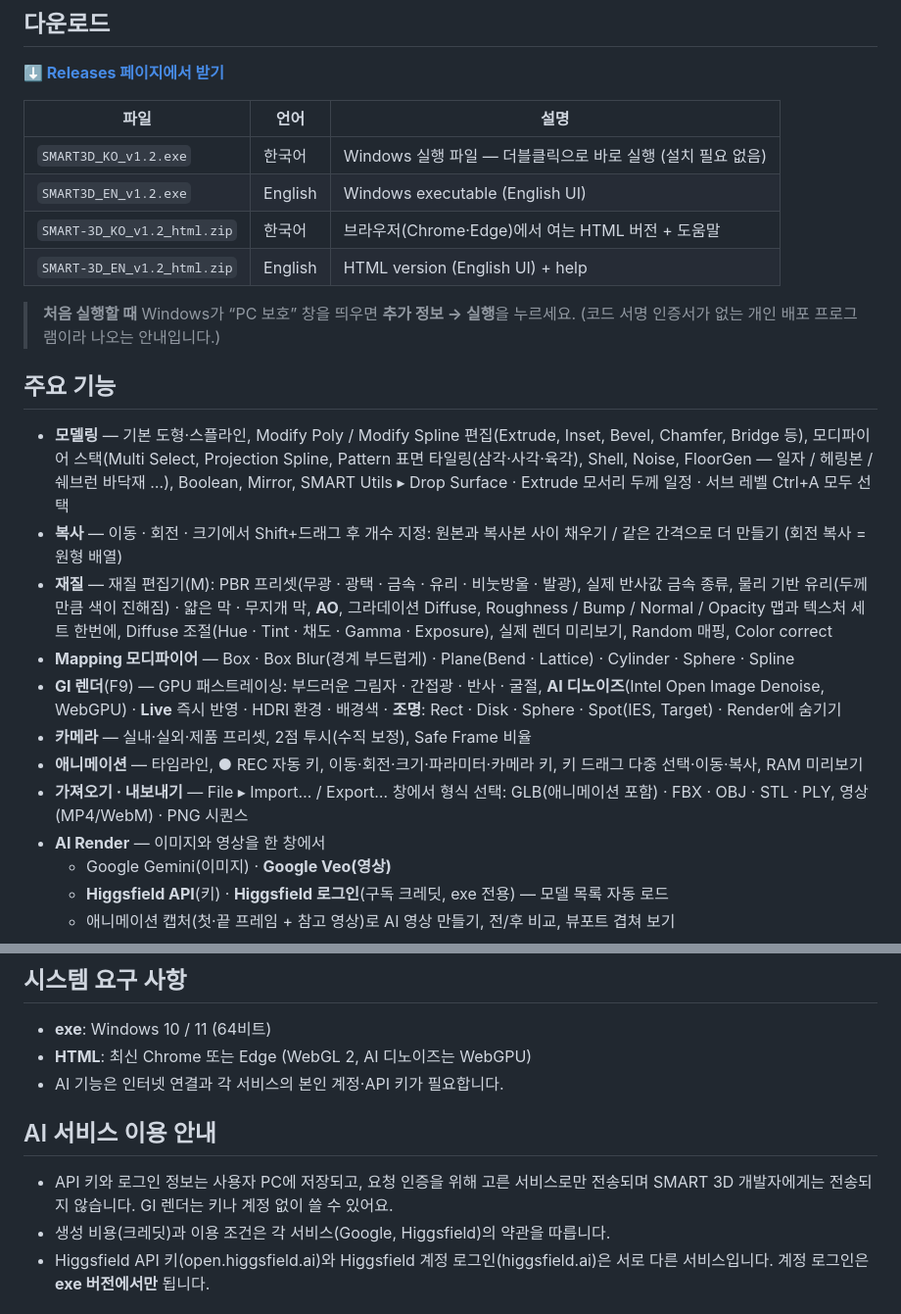
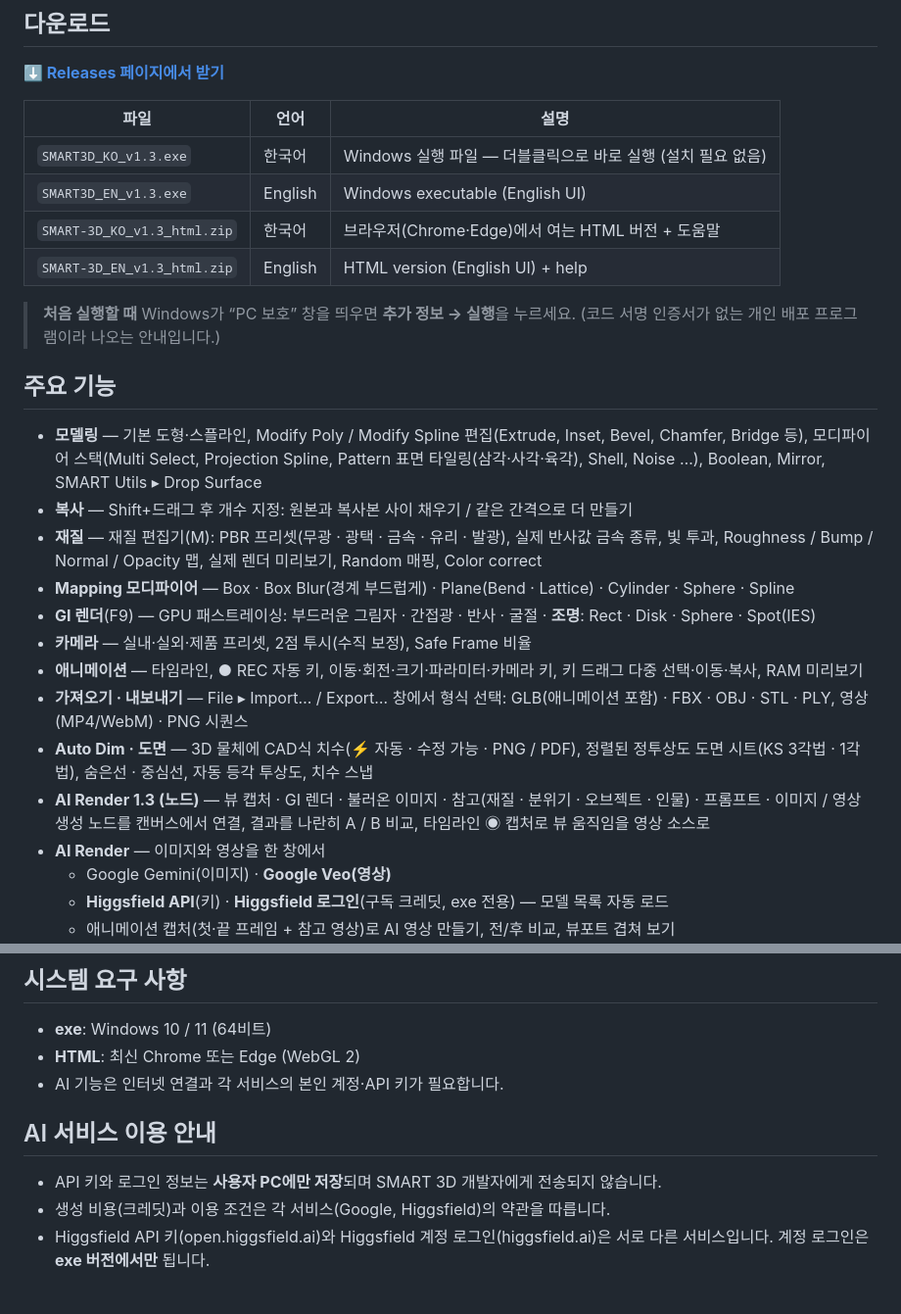
Before and after one commit to xxxxskyxxx/SMART-3D, a Markdown page: README_KO.md, 2 parts joined by grey strips. Shown at 98% size. Drawn GitHub-style.

Commit message:
Update Korean README with version 1.3 details

```diff
--- a/README_KO.md
+++ b/README_KO.md
@@ -13,23 +13,25 @@
 
 | 파일 | 언어 | 설명 |
 |---|---|---|
-| `SMART3D_KO_v1.2.exe` | 한국어 | Windows 실행 파일 — 더블클릭으로 바로 실행 (설치 필요 없음) |
-| `SMART3D_EN_v1.2.exe` | English | Windows executable (English UI) |
-| `SMART-3D_KO_v1.2_html.zip` | 한국어 | 브라우저(Chrome·Edge)에서 여는 HTML 버전 + 도움말 |
-| `SMART-3D_EN_v1.2_html.zip` | English | HTML version (English UI) + help |
+| `SMART3D_KO_v1.3.exe` | 한국어 | Windows 실행 파일 — 더블클릭으로 바로 실행 (설치 필요 없음) |
+| `SMART3D_EN_v1.3.exe` | English | Windows executable (English UI) |
+| `SMART-3D_KO_v1.3_html.zip` | 한국어 | 브라우저(Chrome·Edge)에서 여는 HTML 버전 + 도움말 |
+| `SMART-3D_EN_v1.3_html.zip` | English | HTML version (English UI) + help |
 
 > **처음 실행할 때** Windows가 “PC 보호” 창을 띄우면 **추가 정보 → 실행**을 누르세요. (코드 서명 인증서가 없는 개인 배포 프로그램이라 나오는 안내입니다.)
 
 ## 주요 기능
 
-- **모델링** — 기본 도형·스플라인, Modify Poly / Modify Spline 편집(Extrude, Inset, Bevel, Chamfer, Bridge 등), 모디파이어 스택(Multi Select, Projection Spline, Pattern 표면 타일링(삼각·사각·육각), Shell, Noise, FloorGen — 일자 / 헤링본 / 쉐브런 바닥재 …), Boolean, Mirror, SMART Utils ▸ Drop Surface · Extrude 모서리 두께 일정 · 서브 레벨 Ctrl+A 모두 선택
-- **복사** — 이동 · 회전 · 크기에서 Shift+드래그 후 개수 지정: 원본과 복사본 사이 채우기 / 같은 간격으로 더 만들기 (회전 복사 = 원형 배열)
-- **재질** — 재질 편집기(M): PBR 프리셋(무광 · 광택 · 금속 · 유리 · 비눗방울 · 발광), 실제 반사값 금속 종류, 물리 기반 유리(두께만큼 색이 진해짐) · 얇은 막 · 무지개 막, **AO**, 그라데이션 Diffuse, Roughness / Bump / Normal / Opacity 맵과 텍스처 세트 한번에, Diffuse 조절(Hue · Tint · 채도 · Gamma · Exposure), 실제 렌더 미리보기, Random 매핑, Color correct
+- **모델링** — 기본 도형·스플라인, Modify Poly / Modify Spline 편집(Extrude, Inset, Bevel, Chamfer, Bridge 등), 모디파이어 스택(Multi Select, Projection Spline, Pattern 표면 타일링(삼각·사각·육각), Shell, Noise …), Boolean, Mirror, SMART Utils ▸ Drop Surface
+- **복사** — Shift+드래그 후 개수 지정: 원본과 복사본 사이 채우기 / 같은 간격으로 더 만들기
+- **재질** — 재질 편집기(M): PBR 프리셋(무광 · 광택 · 금속 · 유리 · 발광), 실제 반사값 금속 종류, 빛 투과, Roughness / Bump / Normal / Opacity 맵, 실제 렌더 미리보기, Random 매핑, Color correct
 - **Mapping 모디파이어** — Box · Box Blur(경계 부드럽게) · Plane(Bend · Lattice) · Cylinder · Sphere · Spline
-- **GI 렌더**(F9) — GPU 패스트레이싱: 부드러운 그림자 · 간접광 · 반사 · 굴절, **AI 디노이즈**(Intel Open Image Denoise, WebGPU) · **Live** 즉시 반영 · HDRI 환경 · 배경색 · **조명**: Rect · Disk · Sphere · Spot(IES, Target) · Render에 숨기기
+- **GI 렌더**(F9) — GPU 패스트레이싱: 부드러운 그림자 · 간접광 · 반사 · 굴절 · **조명**: Rect · Disk · Sphere · Spot(IES)
 - **카메라** — 실내·실외·제품 프리셋, 2점 투시(수직 보정), Safe Frame 비율
 - **애니메이션** — 타임라인, ● REC 자동 키, 이동·회전·크기·파라미터·카메라 키, 키 드래그 다중 선택·이동·복사, RAM 미리보기
 - **가져오기 · 내보내기** — File ▸ Import… / Export… 창에서 형식 선택: GLB(애니메이션 포함) · FBX · OBJ · STL · PLY, 영상(MP4/WebM) · PNG 시퀀스
+- **Auto Dim · 도면** — 3D 물체에 CAD식 치수(⚡ 자동 · 수정 가능 · PNG / PDF), 정렬된 정투상도 도면 시트(KS 3각법 · 1각법), 숨은선 · 중심선, 자동 등각 투상도, 치수 스냅
+- **AI Render 1.3 (노드)** — 뷰 캡처 · GI 렌더 · 불러온 이미지 · 참고(재질 · 분위기 · 오브젝트 · 인물) · 프롬프트 · 이미지 / 영상 생성 노드를 캔버스에서 연결, 결과를 나란히 A / B 비교, 타임라인 ◉ 캡처로 뷰 움직임을 영상 소스로
 - **AI Render** — 이미지와 영상을 한 창에서
   - Google Gemini(이미지) · **Google Veo(영상)**
   - **Higgsfield API**(키) · **Higgsfield 로그인**(구독 크레딧, exe 전용) — 모델 목록 자동 로드
@@ -47,12 +49,12 @@
 ## 시스템 요구 사항
 
 - **exe**: Windows 10 / 11 (64비트)
-- **HTML**: 최신 Chrome 또는 Edge (WebGL 2, AI 디노이즈는 WebGPU)
+- **HTML**: 최신 Chrome 또는 Edge (WebGL 2)
 - AI 기능은 인터넷 연결과 각 서비스의 본인 계정·API 키가 필요합니다.
 
 ## AI 서비스 이용 안내
 
-- API 키와 로그인 정보는 사용자 PC에 저장되고, 요청 인증을 위해 고른 서비스로만 전송되며 SMART 3D 개발자에게는 전송되지 않습니다. GI 렌더는 키나 계정 없이 쓸 수 있어요.
+- API 키와 로그인 정보는 **사용자 PC에만 저장**되며 SMART 3D 개발자에게 전송되지 않습니다.
 - 생성 비용(크레딧)과 이용 조건은 각 서비스(Google, Higgsfield)의 약관을 따릅니다.
 - Higgsfield API 키(open.higgsfield.ai)와 Higgsfield 계정 로그인(higgsfield.ai)은 서로 다른 서비스입니다. 계정 로그인은 **exe 버전에서만** 됩니다.
 
```
